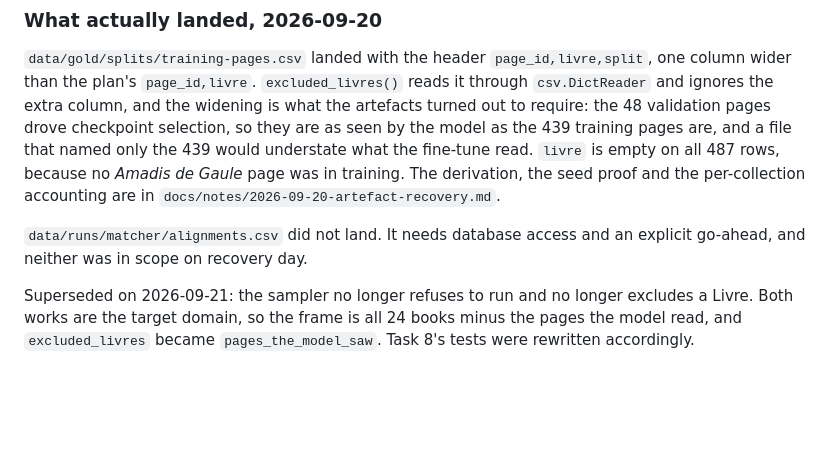
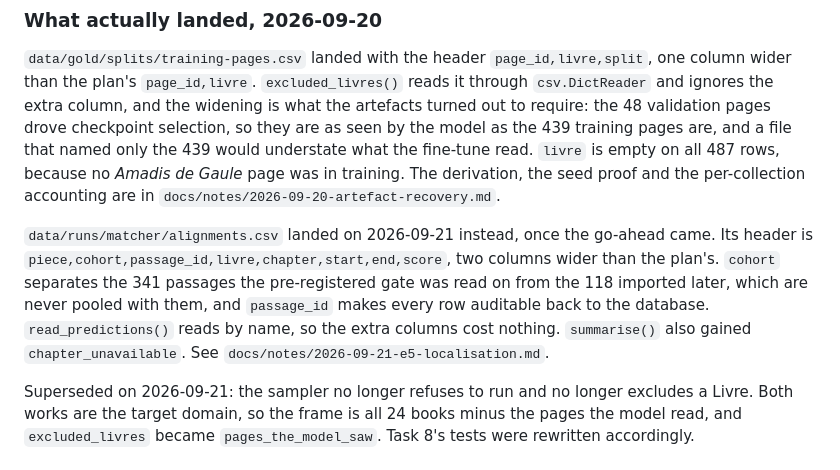
Before and after one commit to Axl-Lvy/amadis-htr, a Markdown page: docs/plans/2026-09-18-evaluation-harness.md, the part around the change. GitHub-like rendering; blank space fills up the shorter version.

```diff
--- a/docs/plans/2026-09-18-evaluation-harness.md
+++ b/docs/plans/2026-09-18-evaluation-harness.md
@@ -2226,8 +2226,14 @@ no *Amadis de Gaule* page was in training. The derivation, the seed proof and
 the per-collection accounting are in
 `docs/notes/2026-09-20-artefact-recovery.md`.
 
-`data/runs/matcher/alignments.csv` did not land. It needs database access and
-an explicit go-ahead, and neither was in scope on recovery day.
+`data/runs/matcher/alignments.csv` landed on 2026-09-21 instead, once the
+go-ahead came. Its header is `piece,cohort,passage_id,livre,chapter,start,end,score`,
+two columns wider than the plan's. `cohort` separates the 341 passages the
+pre-registered gate was read on from the 118 imported later, which are never
+pooled with them, and `passage_id` makes every row auditable back to the
+database. `read_predictions()` reads by name, so the extra columns cost nothing.
+`summarise()` also gained `chapter_unavailable`. See
+`docs/notes/2026-09-21-e5-localisation.md`.
 
 Superseded on 2026-09-21: the sampler no longer refuses to run and no longer
 excludes a Livre. Both works are the target domain, so the frame is all 24 books
```
Also changed, not shown: docs/notes/2026-09-21-e5-localisation.md (added, +96 -0 lines), docs/specs/2026-09-20-report-outline.md (+7 -5 lines).
